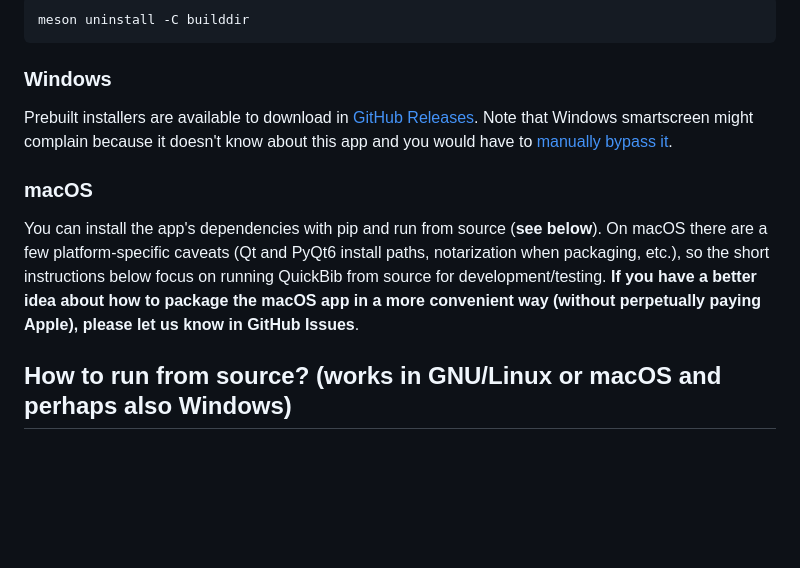
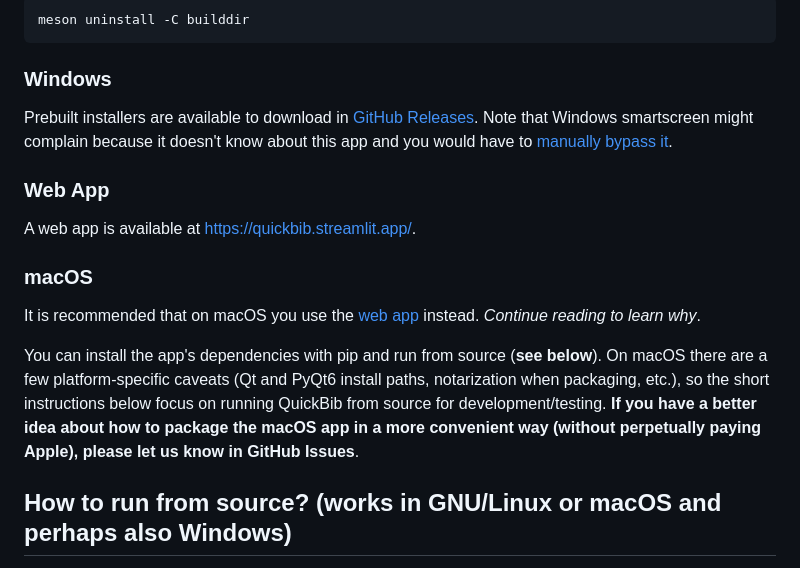
Before and after one commit to archisman-panigrahi/quickbib, a Markdown page: README.md, the part around the change. Drawn GitHub-style; blank space fills up the shorter version.

Commit message:
Add web app section to README

```diff
--- a/README.md
+++ b/README.md
@@ -54,10 +54,14 @@ meson uninstall -C builddir
 ### Windows
 Prebuilt installers are available to download in [GitHub Releases](https://github.com/archisman-panigrahi/QuickBib/releases/latest). Note that Windows smartscreen might complain because it doesn't know about this app and you would have to [manually bypass it](https://www.thewindowsclub.com/microsoft-defender-smartscreen-prevented-an-unrecognized-app-from-starting).
 
+### Web App
+A web app is available at https://quickbib.streamlit.app/.
+
 ### macOS
 
+It is recommended that on macOS you use the [web app](https://quickbib.streamlit.app/) instead. _Continue reading to learn why_.
+
 You can install the app's dependencies with pip and run from source (**see below**). On macOS there are a few platform-specific caveats (Qt and PyQt6 install paths, notarization when packaging, etc.), so the short instructions below focus on running QuickBib from source for development/testing. **If you have a better idea about how to package the macOS app in a more convenient way (without perpetually paying Apple), please let us know in GitHub Issues**.
-
 
 ## How to run from source? (works in GNU/Linux or macOS and perhaps also Windows)
 
```
